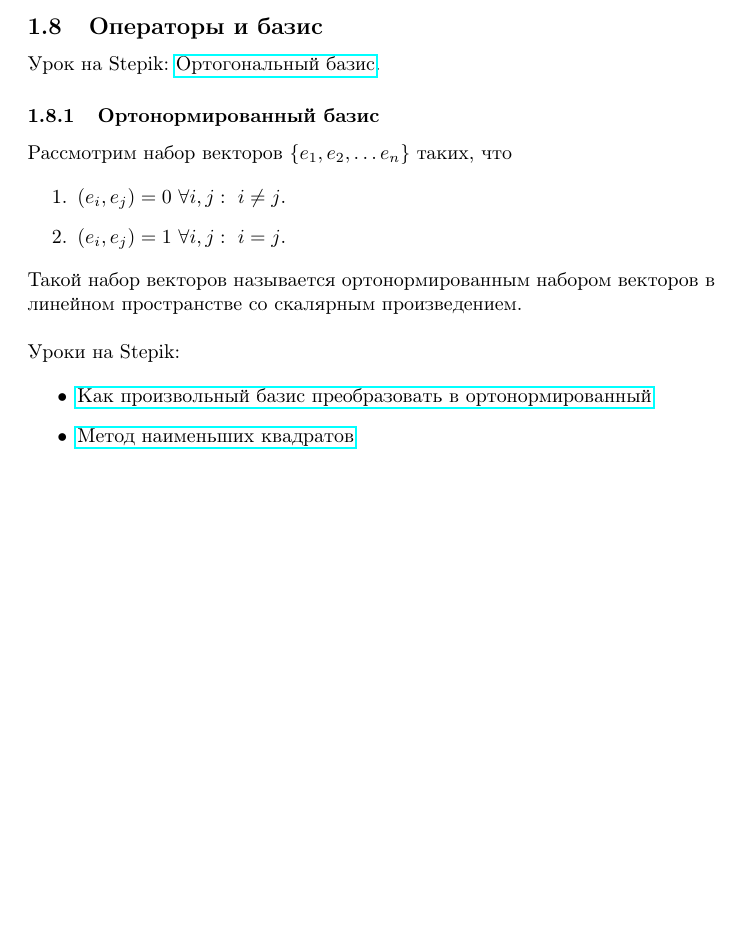
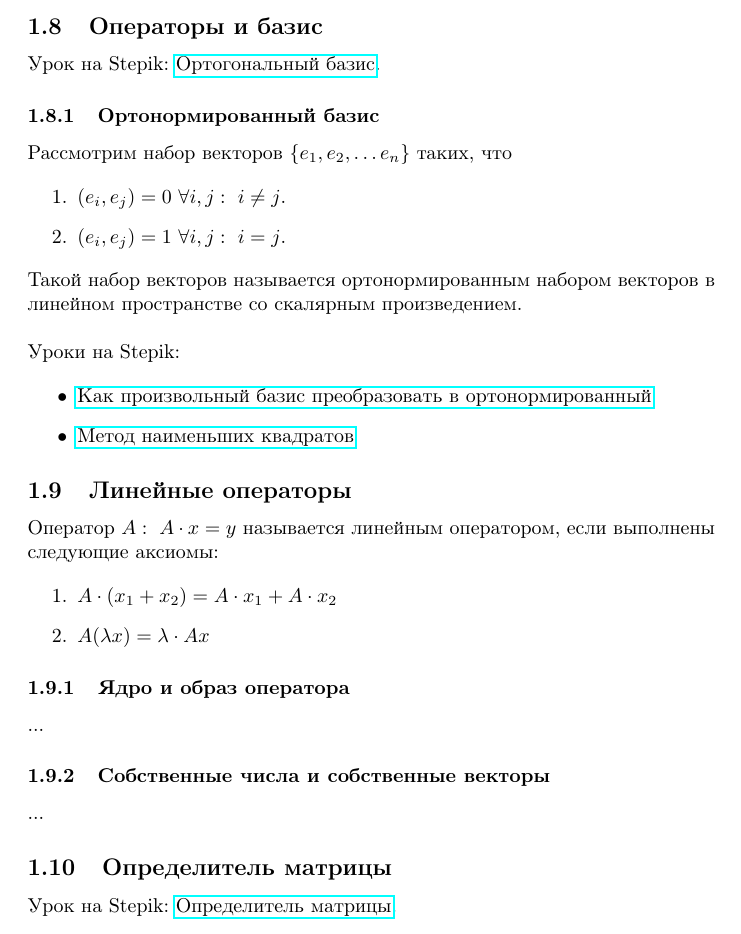
Before and after one commit to e-polevikov/knowledge-base, a LaTeX document (math/math.tex): part of page 5 of 5 before the commit and part of page 6 of 6 after it, cut so that both start at the same text, the shorter picture padded with empty space. Compiled offline with pdfLaTeX.

Commit message:
Add more materials on linear algebra

```diff
--- a/math/math.tex
+++ b/math/math.tex
@@ -187,4 +189,25 @@ $$ \phi = \arccos\left(\frac{(x, y)}{|x| \cdot |y|}\right) $$
 	\item \href{https://stepik.org/lesson/9584/step/13?unit=23534}{Метод наименьших квадратов}
 \end{itemize}
 
+\subsection{Линейные операторы}
+
+Оператор $A: \ A \cdot x = y$ называется линейным оператором, если выполнены следующие аксиомы:
+
+\begin{enumerate}
+	\item $A \cdot (x_1 + x_2) = A \cdot x_1 + A \cdot x_2$
+	\item $A (\lambda x) = \lambda \cdot Ax$
+\end{enumerate}
+
+\subsubsection{Ядро и образ оператора}
+
+...
+
+\subsubsection{Собственные числа и собственные векторы}
+
+...
+
+\subsection{Определитель матрицы}
+
+Урок на Stepik: \href{https://stepik.org/lesson/44077/step/1?unit=21901}{Определитель матрицы}.
+
 \end{document}
```
Also changed, not shown: math/math.pdf, math/math.tex (2 more changed lines), 4 other files.
